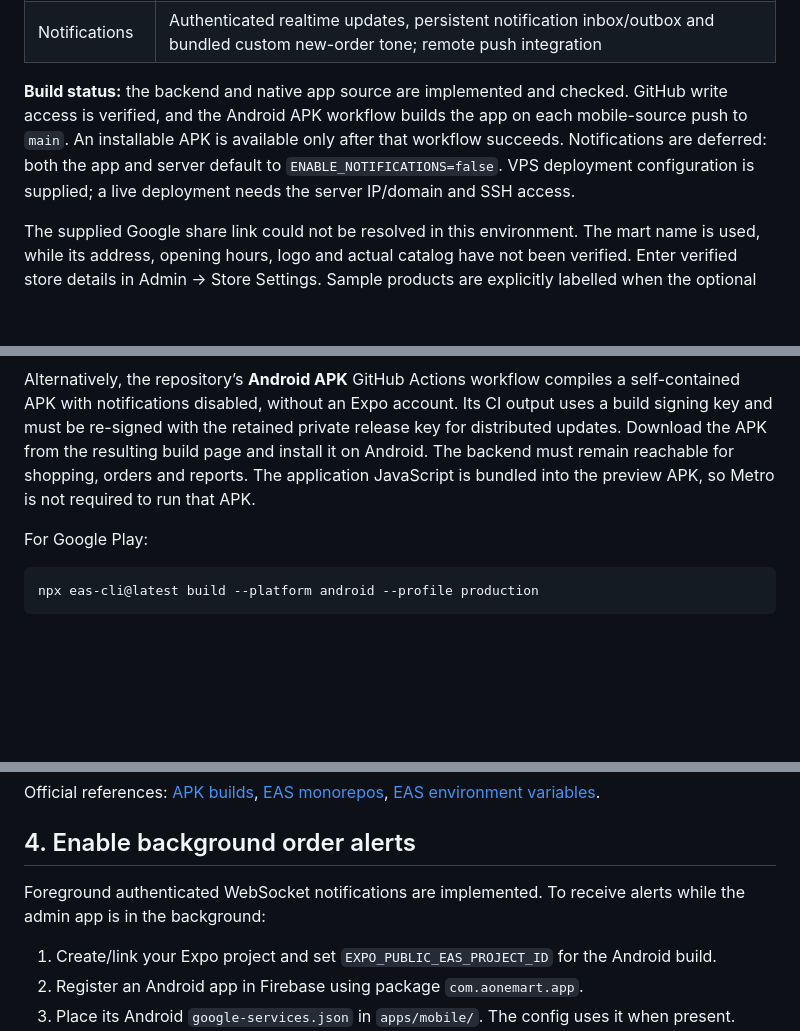
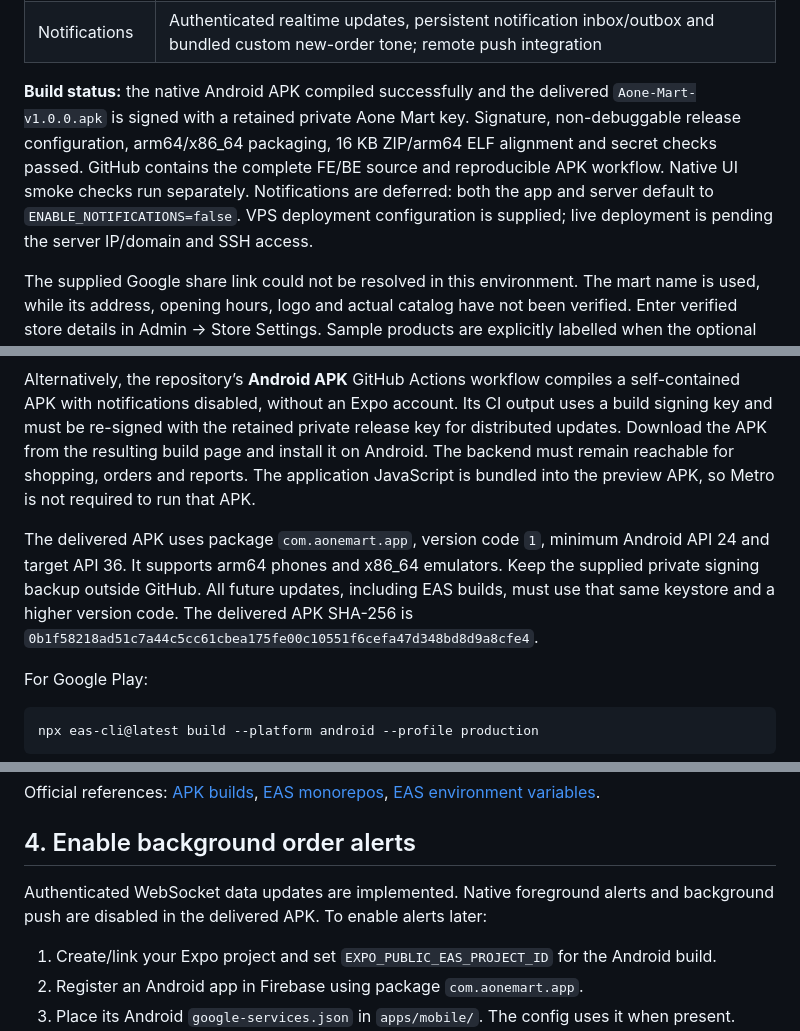
Before and after one commit to mohitchoyal2002/Aone-mart-app, a Markdown page: README.md, 3 parts joined by grey strips. Rendered like a GitHub page; blank space fills up the shorter version.

Commit message:
Document signed APK delivery and deferred backend deployment

````diff
--- a/README.md
+++ b/README.md
@@ -19,7 +19,7 @@ One React Native Android app has separate Customer and Admin workspaces. Admin u
 | AI Summary | Read-only Gemini chat about current inventory, selected sales range, customers and coupons; Hindi/English questions |
 | Notifications | Authenticated realtime updates, persistent notification inbox/outbox and bundled custom new-order tone; remote push integration |
 
-**Build status:** the backend and native app source are implemented and checked. GitHub write access is verified, and the Android APK workflow builds the app on each mobile-source push to `main`. An installable APK is available only after that workflow succeeds. Notifications are deferred: both the app and server default to `ENABLE_NOTIFICATIONS=false`. VPS deployment configuration is supplied; a live deployment needs the server IP/domain and SSH access.
+**Build status:** the native Android APK compiled successfully and the delivered `Aone-Mart-v1.0.0.apk` is signed with a retained private Aone Mart key. Signature, non-debuggable release configuration, arm64/x86_64 packaging, 16 KB ZIP/arm64 ELF alignment and secret checks passed. GitHub contains the complete FE/BE source and reproducible APK workflow. Native UI smoke checks run separately. Notifications are deferred: both the app and server default to `ENABLE_NOTIFICATIONS=false`. VPS deployment configuration is supplied; live deployment is pending the server IP/domain and SSH access.
 
 The supplied Google share link could not be resolved in this environment. The mart name is used, while its address, opening hours, logo and actual catalog have not been verified. Enter verified store details in Admin → Store Settings. Sample products are explicitly labelled when the optional seed is used.
 
@@ -108,6 +108,8 @@ npx eas-cli@latest build --platform android --profile preview
 
 Alternatively, the repository’s **Android APK** GitHub Actions workflow compiles a self-contained APK with notifications disabled, without an Expo account. Its CI output uses a build signing key and must be re-signed with the retained private release key for distributed updates. Download the APK from the resulting build page and install it on Android. The backend must remain reachable for shopping, orders and reports. The application JavaScript is bundled into the preview APK, so Metro is not required to run that APK.
 
+The delivered APK uses package `com.aonemart.app`, version code `1`, minimum Android API 24 and target API 36. It supports arm64 phones and x86_64 emulators. Keep the supplied private signing backup outside GitHub. All future updates, including EAS builds, must use that same keystore and a higher version code. The delivered APK SHA-256 is `0b1f58218ad51c7a44c5cc61cbea175fe00c10551f6cefa47d348bd8d9a8cfe4`.
+
 For Google Play:
 
 ```bash
@@ -126,7 +128,7 @@ Official references: [APK builds](https://docs.expo.dev/build-reference/apk/), [
 
 ## 4. Enable background order alerts
 
-Foreground authenticated WebSocket notifications are implemented. To receive alerts while the admin app is in the background:
+Authenticated WebSocket data updates are implemented. Native foreground alerts and background push are disabled in the delivered APK. To enable alerts later:
 
 1. Create/link your Expo project and set `EXPO_PUBLIC_EAS_PROJECT_ID` for the Android build.
 2. Register an Android app in Firebase using package `com.aonemart.app`.
````
